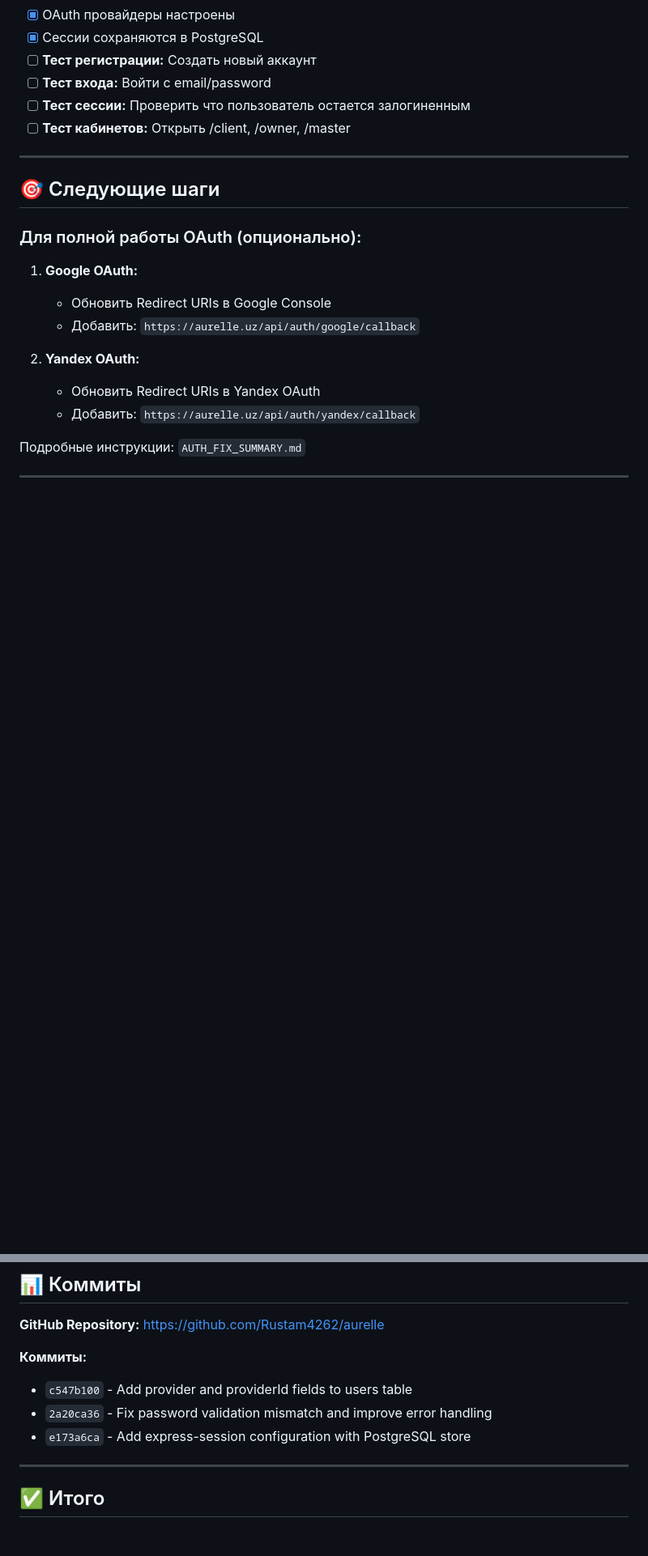
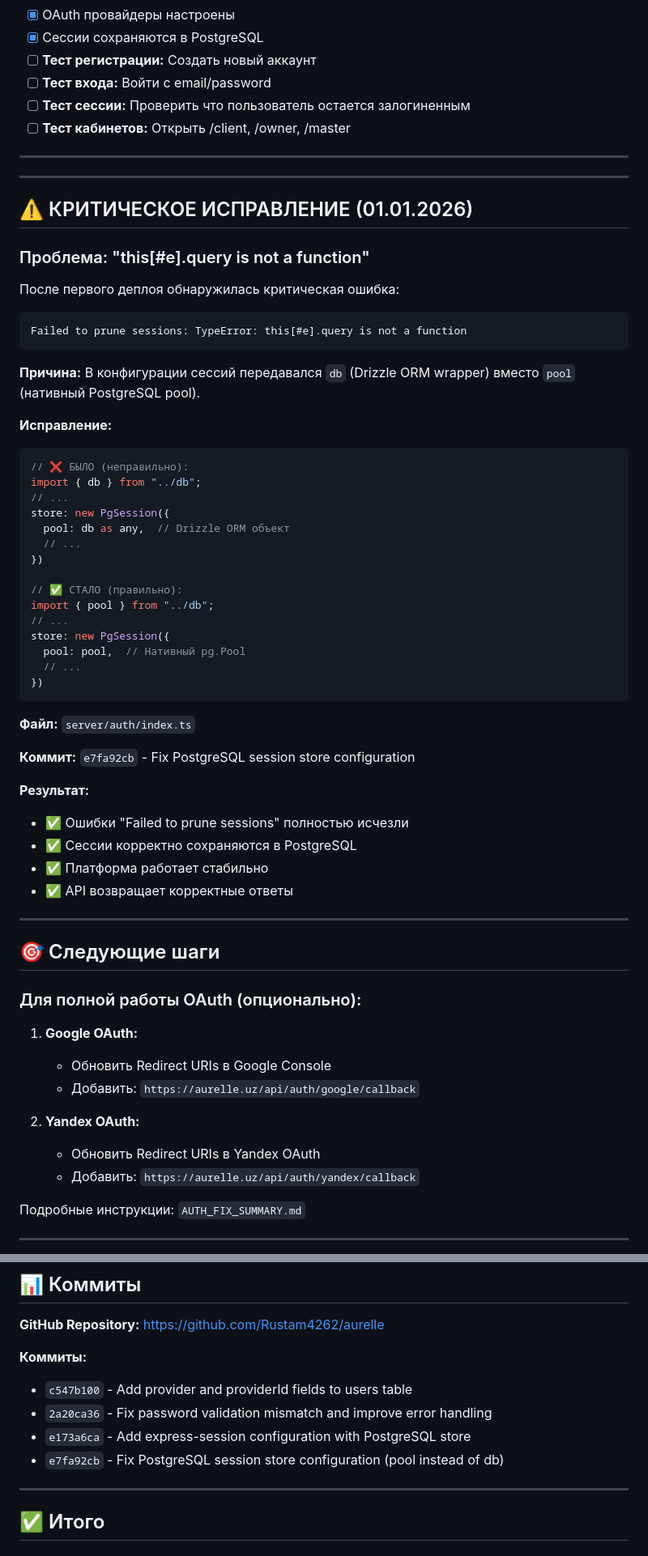
Before and after one commit to Rustam4262/aurelle, a Markdown page: SESSION_FIX_SUMMARY.md, 2 parts joined by grey strips. Shown at 81% size. Rendered like a GitHub page; blank space fills up the shorter version.

Commit message:
Update documentation with critical session store fix
- Document the pool vs db fix for PostgreSQL session store
- Add details about "this[#e].query is not a function" error
- Update commit history with latest fix
- Confirm platform is working stably

🤖 Generated with [Claude Code](https://claude.com/claude-code)

Co-Authored-By: Claude Sonnet 4.5 <noreply@anthropic.com>

````diff
--- a/SESSION_FIX_SUMMARY.md
+++ b/SESSION_FIX_SUMMARY.md
@@ -292,6 +292,52 @@ docker-compose exec app npm run db:push
 
 ---
 
+---
+
+## ⚠️ КРИТИЧЕСКОЕ ИСПРАВЛЕНИЕ (01.01.2026)
+
+### Проблема: "this[#e].query is not a function"
+
+После первого деплоя обнаружилась критическая ошибка:
+```
+Failed to prune sessions: TypeError: this[#e].query is not a function
+```
+
+**Причина:**
+В конфигурации сессий передавался `db` (Drizzle ORM wrapper) вместо `pool` (нативный PostgreSQL pool).
+
+**Исправление:**
+
+```typescript
+// ❌ БЫЛО (неправильно):
+import { db } from "../db";
+// ...
+store: new PgSession({
+  pool: db as any,  // Drizzle ORM объект
+  // ...
+})
+
+// ✅ СТАЛО (правильно):
+import { pool } from "../db";
+// ...
+store: new PgSession({
+  pool: pool,  // Нативный pg.Pool
+  // ...
+})
+```
+
+**Файл:** `server/auth/index.ts`
+
+**Коммит:** `e7fa92cb` - Fix PostgreSQL session store configuration
+
+**Результат:**
+- ✅ Ошибки "Failed to prune sessions" полностью исчезли
+- ✅ Сессии корректно сохраняются в PostgreSQL
+- ✅ Платформа работает стабильно
+- ✅ API возвращает корректные ответы
+
+---
+
 ## 🎯 Следующие шаги
 
 ### Для полной работы OAuth (опционально):
@@ -316,6 +362,7 @@ docker-compose exec app npm run db:push
 - `c547b100` - Add provider and providerId fields to users table
 - `2a20ca36` - Fix password validation mismatch and improve error handling
 - `e173a6ca` - Add express-session configuration with PostgreSQL store
+- `e7fa92cb` - Fix PostgreSQL session store configuration (pool instead of db)
 
 ---
 
````
Also changed, not shown: PRODUCTION_STATUS.md (+5 -4 lines).
